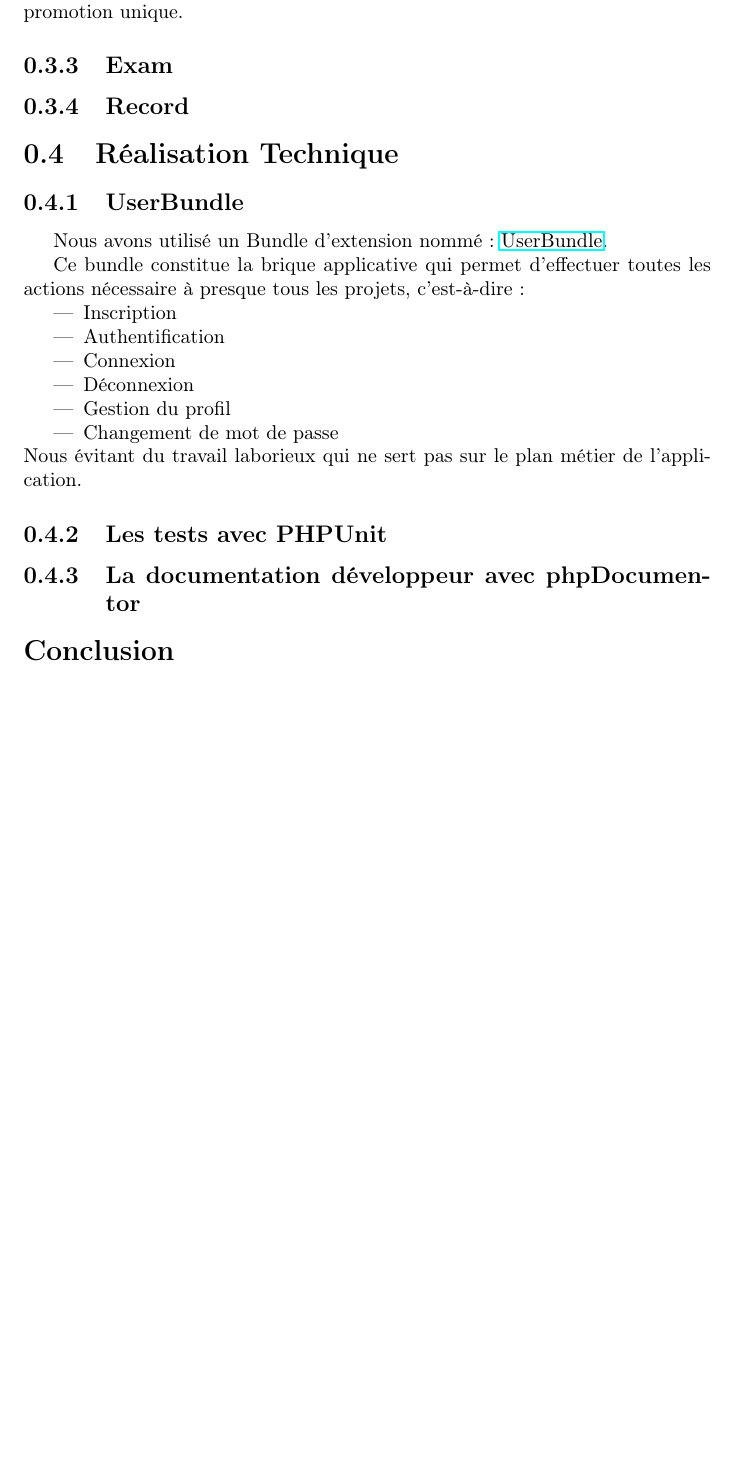
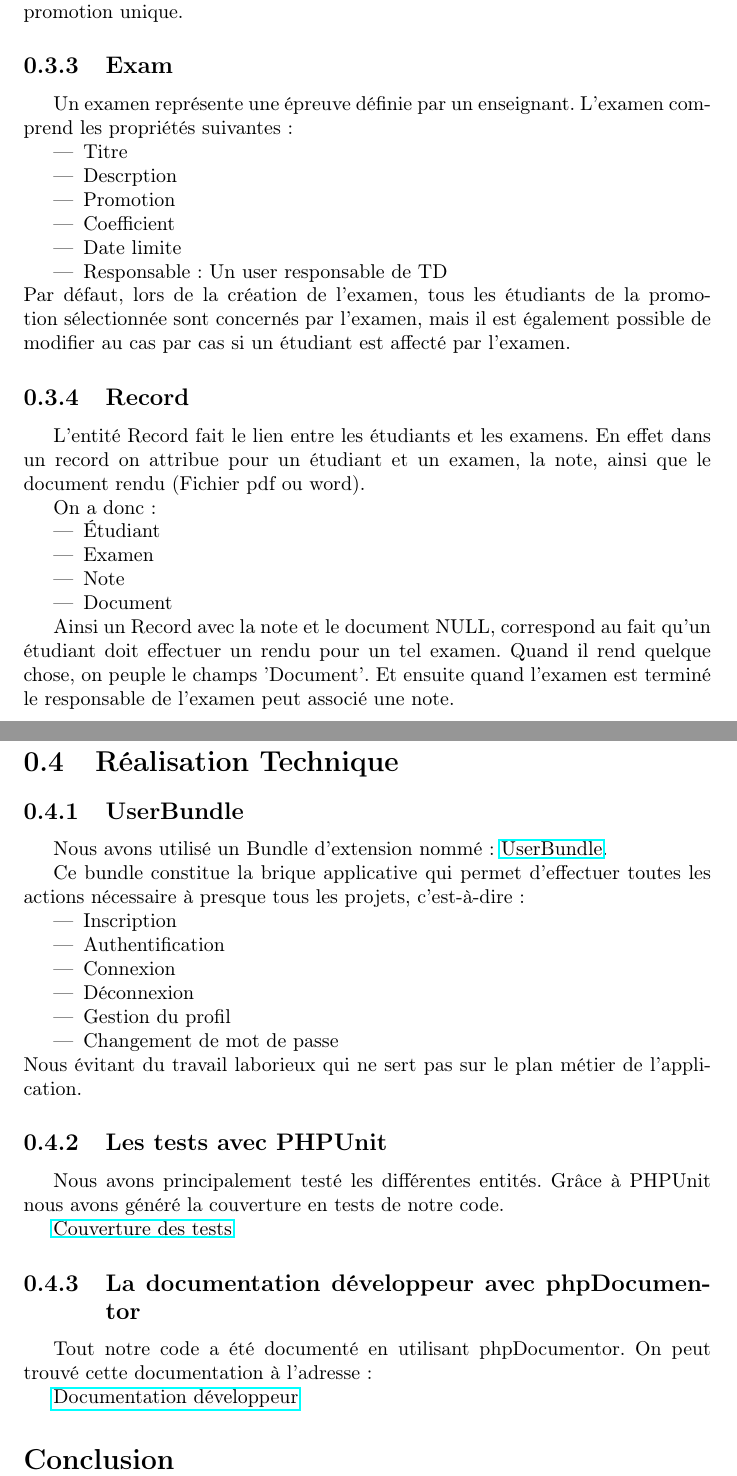
Before and after one commit to Soulou/UnsapaIPW, a LaTeX document (report/src/report.tex): part of page 4 of 4 before the commit and two parts of pages 4 and 5 of 5 after it, the two joined at a grey line, cut so that both start at the same text, the shorter picture padded with empty space. Compiled offline with pdfLaTeX.

Commit message:
Some more things in the report

```diff
--- a/report/src/report.tex
+++ b/report/src/report.tex
@@ -63,8 +63,36 @@
       appartiennent à une promotion unique.
 
     \subsection{Exam}
+      Un examen représente une épreuve définie par un enseignant. L'examen
+			comprend les propriétés suivantes :
+			\begin{itemize}
+				\item{Titre}
+				\item{Descrption}
+				\item{Promotion}
+				\item{Coefficient}
+				\item{Date limite}
+				\item{Responsable : Un user responsable de TD}
+			\end{itemize}
+			Par défaut, lors de la création de l'examen, tous les étudiants de la
+			promotion sélectionnée sont concernés par l'examen, mais il est également possible
+			de modifier au cas par cas si un étudiant est affecté par l'examen.
+    \subsection{Record}
+			L'entité Record fait le lien entre les étudiants et les examens. En effet dans un record
+			on attribue pour un étudiant et un examen, la note, ainsi que le document rendu
+			(Fichier pdf ou word).
 
-    \subsection{Record}
+			On a donc :
+			\begin{itemize}
+				\item{Étudiant}
+				\item{Examen}
+				\item{Note}
+				\item{Document}
+			\end{itemize}
+
+			Ainsi un Record avec la note et le document NULL, correspond au fait qu'un étudiant doit
+			effectuer un rendu pour un tel examen. Quand il rend quelque chose, on peuple le champs
+			'Document'. Et ensuite quand l'examen est terminé le responsable de l'examen peut associé
+			une note.
 
 
   \section{Réalisation Technique}
@@ -86,7 +114,15 @@
       l'application.
 
     \subsection{Les tests avec PHPUnit}
+			Nous avons principalement testé les différentes entités. Grâce à PHPUnit nous
+			avons généré la couverture en tests de notre code.
+
+			\href{http://ares-ensiie.eu/~unbekandt2011/UnsapaIPW/cov}{Couverture des tests}
     \subsection{La documentation développeur avec phpDocumentor}
+			Tout notre code a été documenté en utilisant phpDocumentor. On peut trouvé cette
+			documentation à l'adresse :
+
+			\href{http://ares-ensiie.eu/~unbekandt2011/UnsapaIPW/doc}{Documentation développeur}
 
   \section*{Conclusion}
   \addcontentsline{toc}{section}{Conclusion}
```
Also changed, not shown: report/src/report.tex (2 more changed lines).
